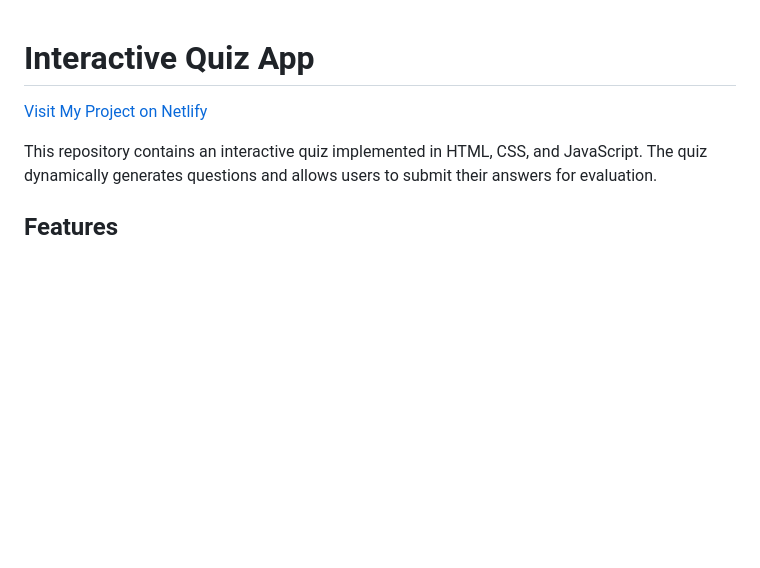
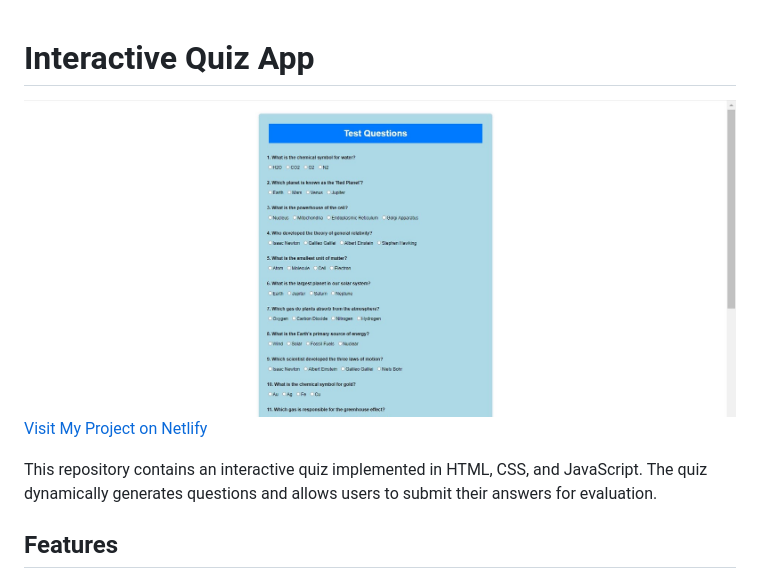
Before and after one commit to NeNorvalls/Quiz-App, a Markdown page: README.md, the part around the change. GitHub-like rendering; pictures changed too: QuizAppCover.jpg (added); blank space fills up the shorter version.

```diff
--- a/README.md
+++ b/README.md
@@ -1,5 +1,6 @@
 # Interactive Quiz App
 
+![Quiz App](/QuizAppCover.jpg)
 [Visit My Project on Netlify](https://nenorvalls-quiz-app.netlify.app/)
 
 This repository contains an interactive quiz implemented in HTML, CSS, and JavaScript. The quiz dynamically generates questions and allows users to submit their answers for evaluation.
```
Also changed, not shown: 1 other file.
